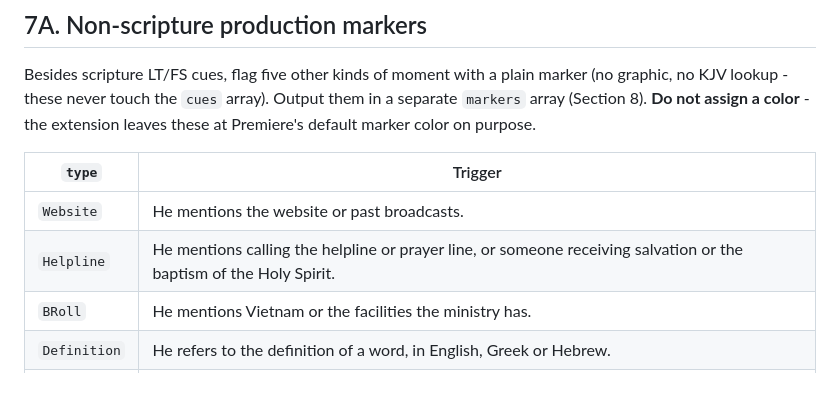
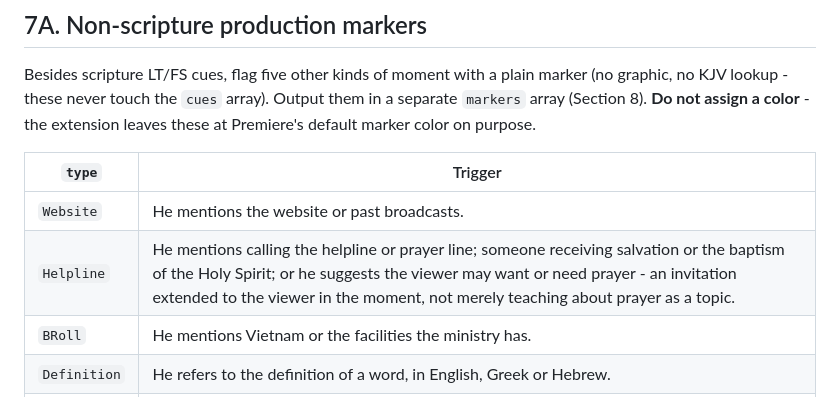
Before and after one commit to jadinb03-dev/Verse-Assist, a Markdown page: client/prompts/scripture_detection.md, the part around the change. Rendered like a GitHub page.

Commit message:
Expand Helpline trigger to include prayer invitations to the viewer
Previously only "calling the helpline/prayer line" or a salvation/
Spirit-baptism moment triggered it. Now also triggers when the
speaker suggests the viewer may want or need prayer in the moment -
not merely teaching about prayer as a topic.

Co-Authored-By: Claude Sonnet 5 <noreply@anthropic.com>

```diff
--- a/client/prompts/scripture_detection.md
+++ b/client/prompts/scripture_detection.md
@@ -182,7 +182,7 @@ Premiere's default marker color on purpose.
 | `type` | Trigger |
 |---|---|
 | `Website` | He mentions the website or past broadcasts. |
-| `Helpline` | He mentions calling the helpline or prayer line, or someone receiving salvation or the baptism of the Holy Spirit. |
+| `Helpline` | He mentions calling the helpline or prayer line; someone receiving salvation or the baptism of the Holy Spirit; or he suggests the viewer may want or need prayer - an invitation extended to the viewer in the moment, not merely teaching about prayer as a topic. |
 | `BRoll` | He mentions Vietnam or the facilities the ministry has. |
 | `Definition` | He refers to the definition of a word, in English, Greek or Hebrew. |
 | `Product` | He mentions anything a viewer could buy or obtain: a product, book, CD, DVD or other resource; another teaching or series ("I taught on this in...", "get the teaching on..."); or the current product teaching (see below). Do **not** trigger on the Bible itself or on generic teaching language like "as I'm teaching you today." |
```
